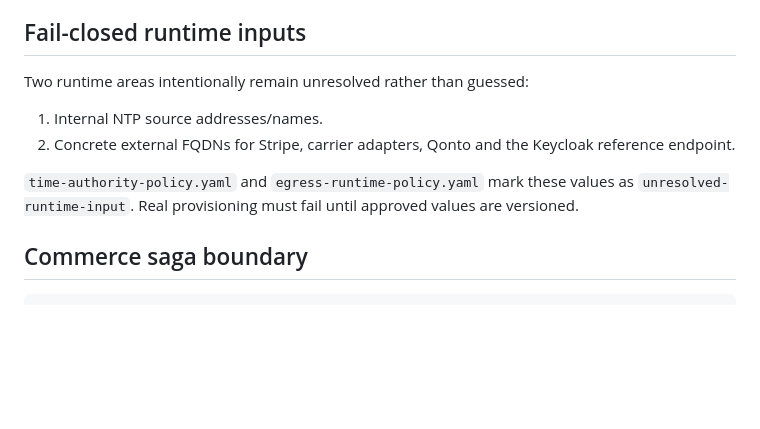
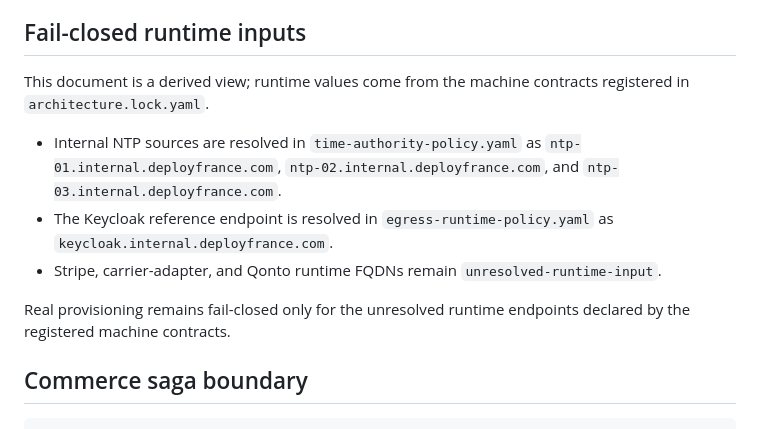
Before and after one commit to dst-red-Wire/ecommerce-1, a Markdown page: docs/architecture/ARCHITECTURE_BOUNDARIES_V1.md, the part around the change. Drawn GitHub-style; blank space fills up the shorter version.

Commit message:
docs: align architecture boundaries with machine contracts

```diff
--- a/docs/architecture/ARCHITECTURE_BOUNDARIES_V1.md
+++ b/docs/architecture/ARCHITECTURE_BOUNDARIES_V1.md
@@ -61,12 +61,13 @@ The architecture favors generated policy over hand-maintained duplication:
 
 ## Fail-closed runtime inputs
 
-Two runtime areas intentionally remain unresolved rather than guessed:
+This document is a derived view; runtime values come from the machine contracts registered in `architecture.lock.yaml`.
 
-1. Internal NTP source addresses/names.
-2. Concrete external FQDNs for Stripe, carrier adapters, Qonto and the Keycloak reference endpoint.
+- Internal NTP sources are resolved in `time-authority-policy.yaml` as `ntp-01.internal.deployfrance.com`, `ntp-02.internal.deployfrance.com`, and `ntp-03.internal.deployfrance.com`.
+- The Keycloak reference endpoint is resolved in `egress-runtime-policy.yaml` as `keycloak.internal.deployfrance.com`.
+- Stripe, carrier-adapter, and Qonto runtime FQDNs remain `unresolved-runtime-input`.
 
-`time-authority-policy.yaml` and `egress-runtime-policy.yaml` mark these values as `unresolved-runtime-input`. Real provisioning must fail until approved values are versioned.
+Real provisioning remains fail-closed only for the unresolved runtime endpoints declared by the registered machine contracts.
 
 ## Commerce saga boundary
 
```
